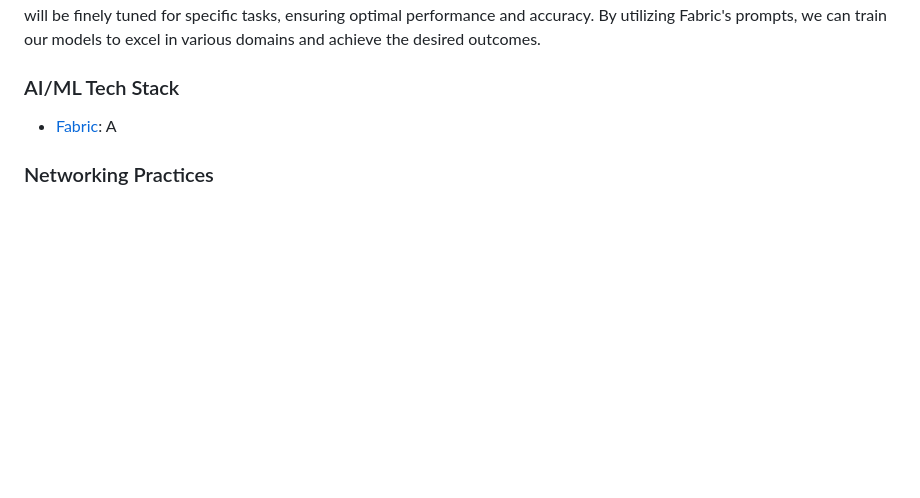
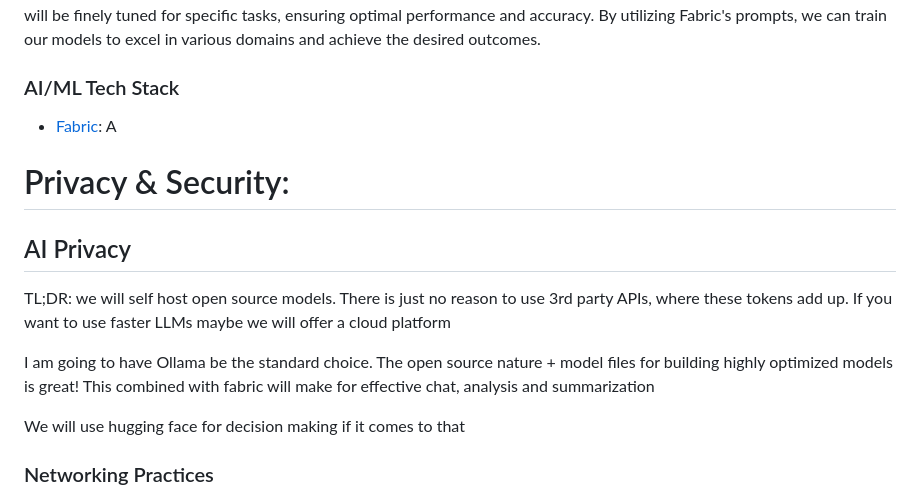
Before and after one commit to OTRLabs/clandestine-platform, a Markdown page: docs/overview.md, the part around the change. Rendered like a GitHub page; blank space fills up the shorter version.

Commit message:
update overview

```diff
--- a/docs/overview.md
+++ b/docs/overview.md
@@ -61,7 +61,15 @@ It can be expected that this application will be compatible with the Tor browser
 In the field of AI/ML, we will leverage the high-quality prompts provided by Fabric to create Ollama Model Files. These files will be finely tuned for specific tasks, ensuring optimal performance and accuracy. By utilizing Fabric's prompts, we can train our models to excel in various domains and achieve the desired outcomes.
 ### AI/ML Tech Stack
 - [Fabric](https://github.com/danielmiessler/fabric): A
+# Privacy & Security:
 
+## AI Privacy
+
+TL;DR: we will self host open source models. There is just no reason to use 3rd party APIs, where these tokens add up. If you want to use faster LLMs maybe we will offer a cloud platform
+
+I am going to have Ollama be the standard choice. The open source nature + model files for building highly optimized models is great! This combined with fabric will make for effective chat, analysis and summarization
+
+We will use hugging face for decision making if it comes to that
 ### Networking Practices
 
 Generally speaking, we do not want to expose our operations to the internet at large.
```
